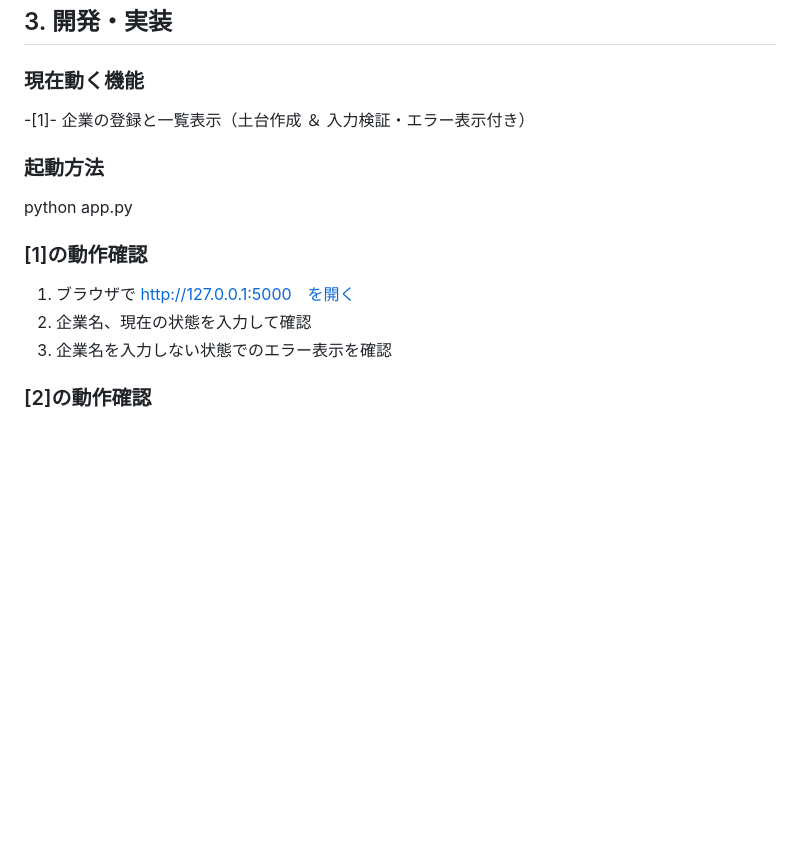
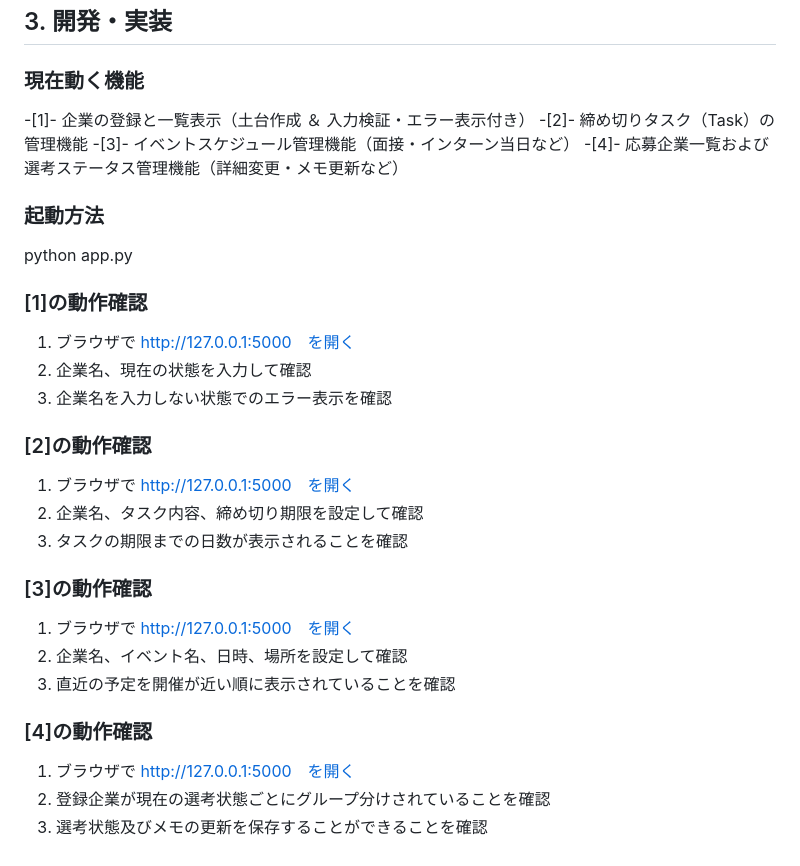
Before and after one commit to masahunabasi/shukatsu-app, a Markdown page: README.md, the part around the change. Rendered like a GitHub page; blank space fills up the shorter version.

```diff
--- a/README.md
+++ b/README.md
@@ -181,6 +181,9 @@ Exit (一覧画面の更新表示)
 ## 3. 開発・実装
 ### 現在動く機能
 -[1]-  企業の登録と一覧表示（土台作成 ＆ 入力検証・エラー表示付き）
+-[2]-  締め切りタスク（Task）の管理機能
+-[3]-  イベントスケジュール管理機能（面接・インターン当日など）
+-[4]-  応募企業一覧および選考ステータス管理機能（詳細変更・メモ更新など）
 
 ### 起動方法
 python app.py
@@ -190,3 +193,14 @@ python app.py
 2. 企業名、現在の状態を入力して確認
 3. 企業名を入力しない状態でのエラー表示を確認
 ### [2]の動作確認
+1. ブラウザで http://127.0.0.1:5000　を開く
+2. 企業名、タスク内容、締め切り期限を設定して確認
+3. タスクの期限までの日数が表示されることを確認
+### [3]の動作確認
+1. ブラウザで http://127.0.0.1:5000　を開く
+2. 企業名、イベント名、日時、場所を設定して確認
+3. 直近の予定を開催が近い順に表示されていることを確認
+### [4]の動作確認
+1. ブラウザで http://127.0.0.1:5000　を開く
+2. 登録企業が現在の選考状態ごとにグループ分けされていることを確認
+3. 選考状態及びメモの更新を保存することができることを確認
```
